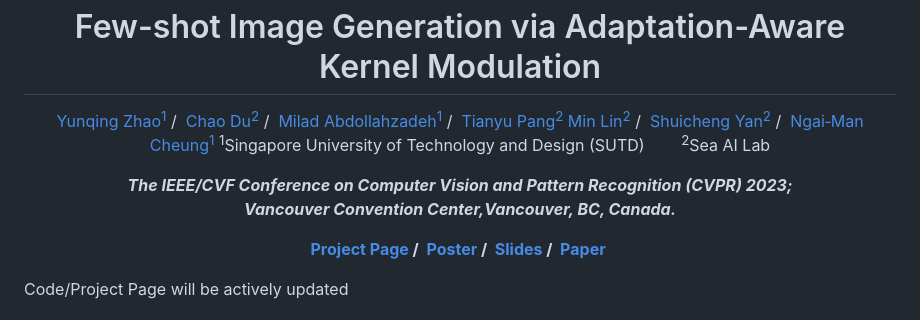
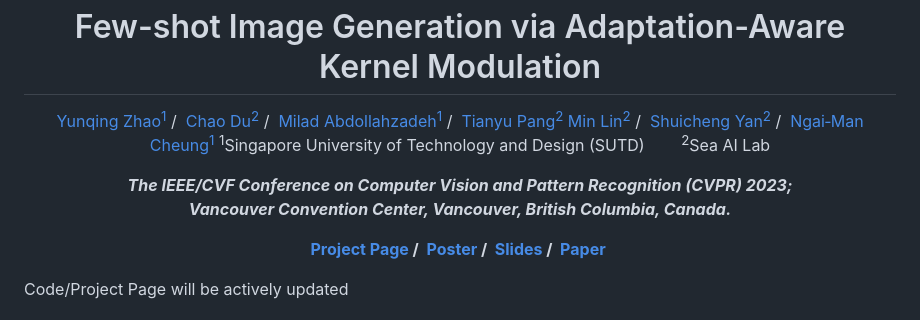
Before and after one commit to yunqing-me/RICK, a Markdown page: README.md, the part around one of its changes. GitHub-like rendering.

```diff
--- a/README.md
+++ b/README.md
@@ -14,7 +14,7 @@
 <p align='center';>
 <b>
 <em>The IEEE/CVF Conference on Computer Vision and Pattern Recognition (CVPR) 2023;</em> <br>
-<em>Vancouver Convention Center,Vancouver, BC, Canada.</em>
+<em>Vancouver Convention Center, Vancouver, British Columbia, Canada.</em>
 </b>
 </p>
 
```
Also changed, not shown: other parts of README.md (+4 -4 lines).
